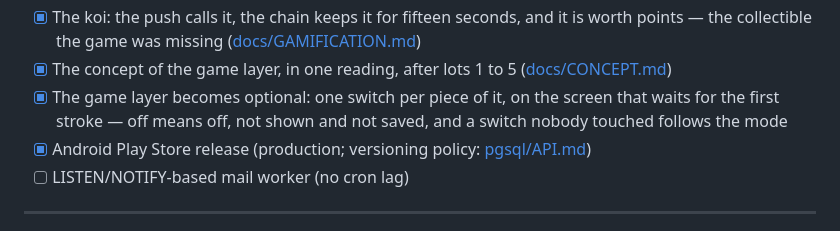
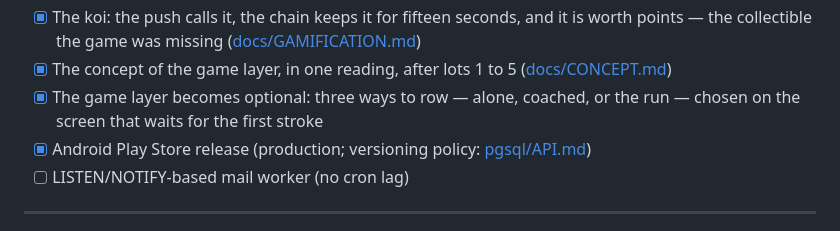
Before and after one commit to INTARYNX/xesync, a Markdown page: README.md, the part around the change. GitHub-like rendering.

```diff
--- a/README.md
+++ b/README.md
@@ -361,9 +361,8 @@ XEBEX air rowers use a non-standard 20-byte FTMS payload where 16-bit values are
       ([docs/GAMIFICATION.md](docs/GAMIFICATION.md))
 - [x] The concept of the game layer, in one reading, after lots 1 to 5
       ([docs/CONCEPT.md](docs/CONCEPT.md))
-- [x] The game layer becomes optional: one switch per piece of it, on the
-      screen that waits for the first stroke — off means off, not shown and
-      not saved, and a switch nobody touched follows the mode
+- [x] The game layer becomes optional: three ways to row — alone, coached,
+      or the run — chosen on the screen that waits for the first stroke
 - [x] Android Play Store release (production; versioning policy: [pgsql/API.md](pgsql/API.md#versioning-policy))
 - [ ] LISTEN/NOTIFY-based mail worker (no cron lag)
 
```
Also changed, not shown: docs/CONCEPT.md (+30 -29 lines), docs/images/game-panel.png, 8 other files.
